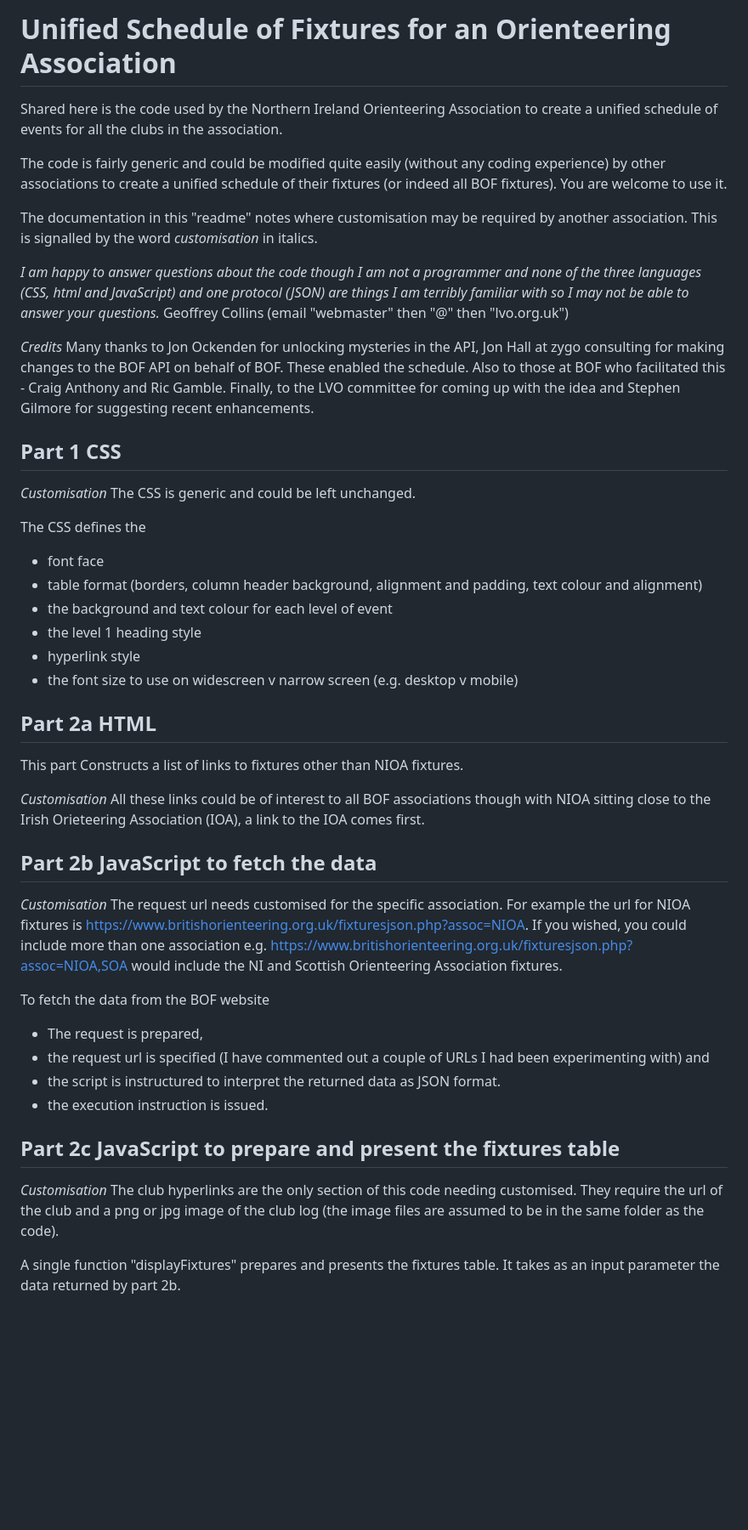
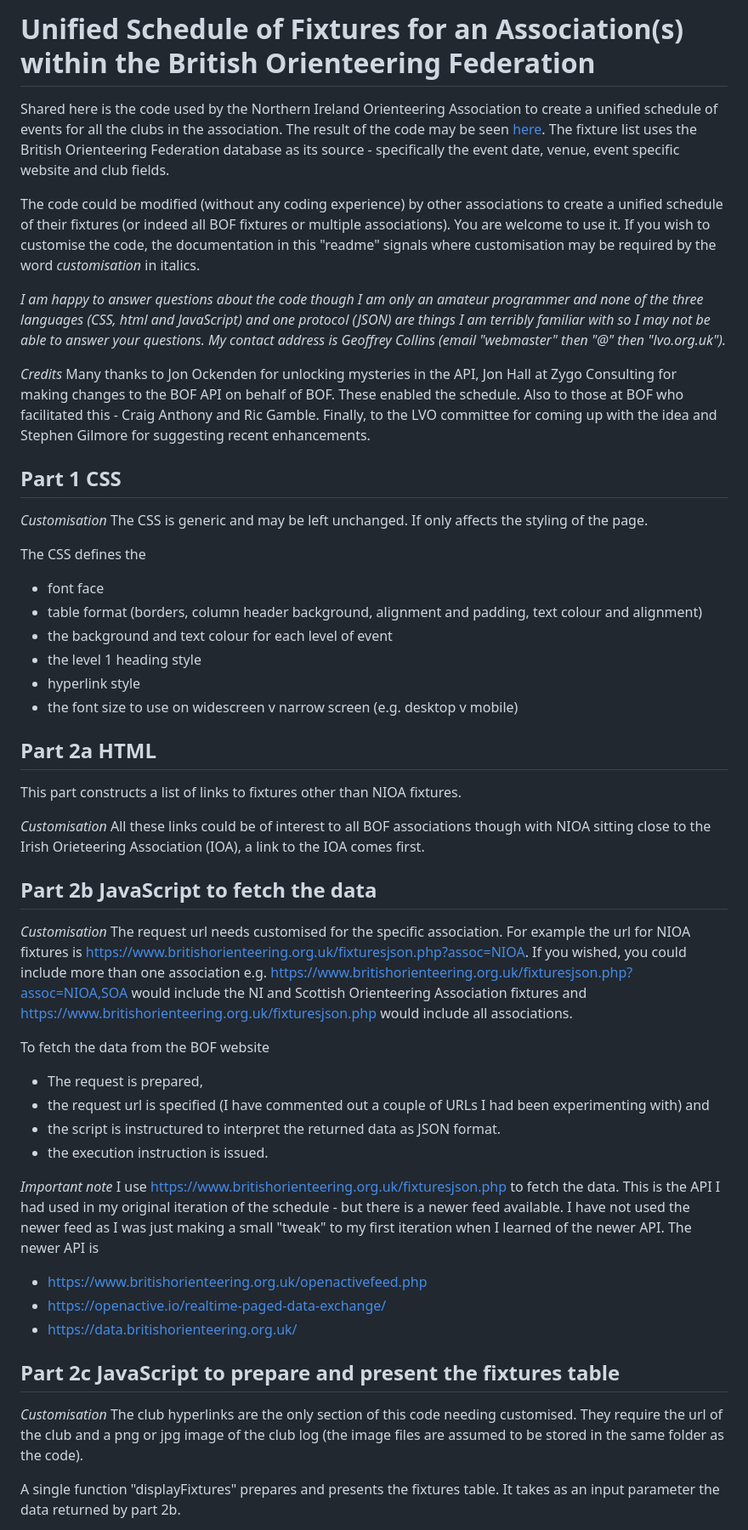
Before and after one commit to appindesign/orienteering-fixtures, a Markdown page: readme.md, the part around the change printed below. Shown: that part at 85% size. Rendered like a GitHub page; blank space fills up the shorter version.

```diff
--- a/readme.md
+++ b/readme.md
@@ -1,16 +1,14 @@
-# Unified Schedule of Fixtures for an Orienteering Association
-Shared here is the code used by the Northern Ireland Orienteering Association to create a unified schedule of events for all the clubs in the association.
+# Unified Schedule of Fixtures for an Association(s) within the British Orienteering Federation
+Shared here is the code used by the Northern Ireland Orienteering Association to create a unified schedule of events for all the clubs in the association. The result of the code may be seen [here](https://www.niorienteering.org.uk/fixtures/). The fixture list uses the British Orienteering Federation database as its source - specifically the event date, venue, event specific website and club fields.
 
-The code is fairly generic and could be modified quite easily (without any coding experience) by other associations to create a unified schedule of their fixtures (or indeed all BOF fixtures). You are welcome to use it.
+The code could be modified (without any coding experience) by other associations to create a unified schedule of their fixtures (or indeed all BOF fixtures or multiple associations). You are welcome to use it. If you wish to customise the code, the documentation in this "readme" signals where customisation may be required by the word *customisation* in italics.
 
-The documentation in this "readme" notes where customisation may be required by another association. This is signalled by the word *customisation* in italics.
+*I am happy to answer questions about the code though I am only an amateur programmer and none of the three languages (CSS, html and JavaScript) and one protocol (JSON) are things I am terribly familiar with so I may not be able to answer your questions. My contact address is Geoffrey Collins (email "webmaster" then "@" then "lvo.org.uk").*
 
-*I am happy to answer questions about the code though I am not a programmer and none of the three languages (CSS, html and JavaScript) and one protocol (JSON) are things I am terribly familiar with so I may not be able to answer your questions.* Geoffrey Collins (email "webmaster" then "@" then "lvo.org.uk")
-
-*Credits* Many thanks to Jon Ockenden for unlocking mysteries in the API, Jon Hall at zygo consulting for making changes to the BOF API on behalf of BOF. These enabled the schedule. Also to those at BOF who facilitated this - Craig Anthony and Ric Gamble. Finally, to the LVO committee for coming up with the idea and Stephen Gilmore for suggesting recent enhancements.
+*Credits* Many thanks to Jon Ockenden for unlocking mysteries in the API, Jon Hall at Zygo Consulting for making changes to the BOF API on behalf of BOF. These enabled the schedule. Also to those at BOF who facilitated this - Craig Anthony and Ric Gamble. Finally, to the LVO committee for coming up with the idea and Stephen Gilmore for suggesting recent enhancements.
 
 ## Part 1 CSS
-*Customisation* The CSS is generic and could be left unchanged.
+*Customisation* The CSS is generic and may be left unchanged. If only affects the styling of the page.
 
 The CSS defines the
 - font face
@@ -21,12 +19,12 @@ The CSS defines the
 - the font size to use on widescreen v narrow screen (e.g. desktop v mobile)
 
 ## Part 2a HTML
-This part Constructs a list of links to fixtures other than NIOA fixtures.
+This part constructs a list of links to fixtures other than NIOA fixtures.
 
 *Customisation* All these links could be of interest to all BOF associations though with NIOA sitting close to the Irish Orieteering Association (IOA), a link to the IOA comes first.
 
 ## Part 2b JavaScript to fetch the data
-*Customisation* The request url needs customised for the specific association. For example the url for NIOA fixtures is https://www.britishorienteering.org.uk/fixturesjson.php?assoc=NIOA. If you wished, you could include more than one association e.g. https://www.britishorienteering.org.uk/fixturesjson.php?assoc=NIOA,SOA would include the NI and Scottish Orienteering Association fixtures.
+*Customisation* The request url needs customised for the specific association. For example the url for NIOA fixtures is https://www.britishorienteering.org.uk/fixturesjson.php?assoc=NIOA. If you wished, you could include more than one association e.g. https://www.britishorienteering.org.uk/fixturesjson.php?assoc=NIOA,SOA would include the NI and Scottish Orienteering Association fixtures and https://www.britishorienteering.org.uk/fixturesjson.php would include all associations.
 
 To fetch the data from the BOF website
 - The request is prepared,
@@ -34,8 +32,14 @@ To fetch the data from the BOF website
 - the script is instructured to interpret the returned data as JSON format.
 - the execution instruction is issued.
 
+*Important note*
+I use https://www.britishorienteering.org.uk/fixturesjson.php to fetch the data. This is the API I had used in my original iteration of the schedule - but there is a newer feed available. I have not used the newer feed as I was just making a small "tweak" to my first iteration when I learned of the newer API. The newer API is
+- https://www.britishorienteering.org.uk/openactivefeed.php
+- https://openactive.io/realtime-paged-data-exchange/
+- https://data.britishorienteering.org.uk/
+
 ## Part 2c JavaScript to prepare and present the fixtures table
-*Customisation* The club hyperlinks are the only section of this code needing customised. They require the url of the club and a png or jpg image of the club log (the image files are assumed to be in the same folder as the code).
+*Customisation* The club hyperlinks are the only section of this code needing customised. They require the url of the club and a png or jpg image of the club log (the image files are assumed to be stored in the same folder as the code).
 
 A single function "displayFixtures" prepares and presents the fixtures table. It takes as an input parameter the data returned by part 2b.
 
```
Also changed, not shown: other parts of readme.md (+1 -1 lines).
